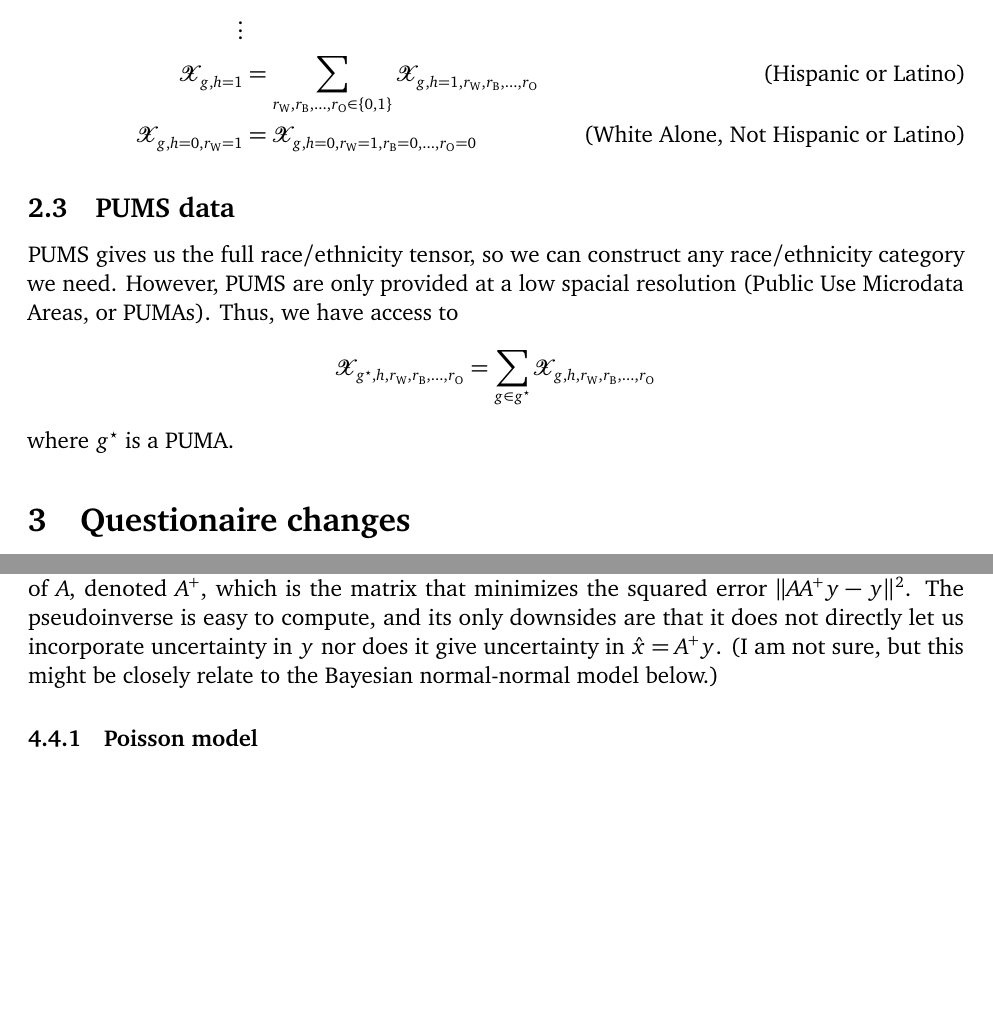
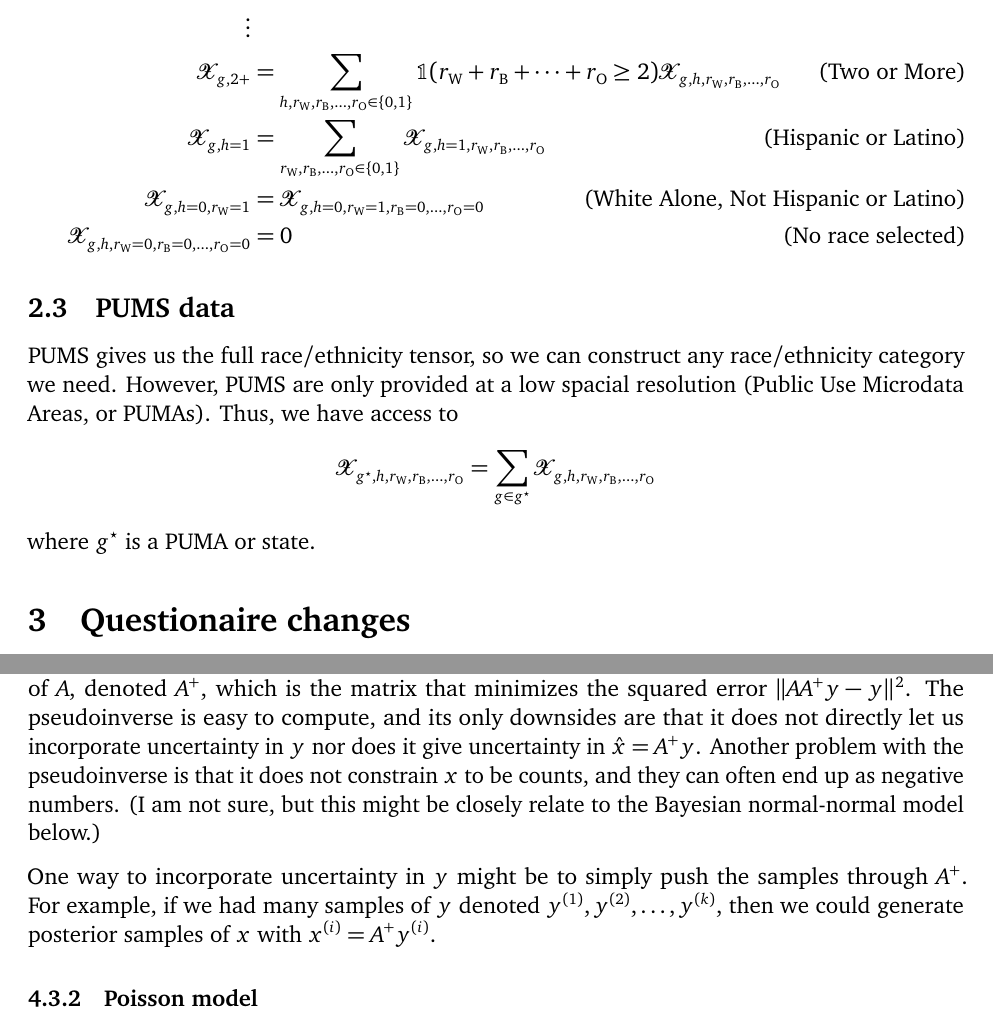
Before and after one commit to mggg/census, a LaTeX CV (CVAP/writings/category_conversion_notes/main.tex): two parts of pages 2 and 4 of 5, joined at a grey line, cut so that both start at the same text, the shorter picture padded with empty space. Compiled offline with pdfLaTeX.

Commit message:
Added more experiments with category conversion.

```diff
--- a/CVAP/writings/category_conversion_notes/main.tex
+++ b/CVAP/writings/category_conversion_notes/main.tex
@@ -39,8 +39,10 @@ From the ACS detailed tables we have access to various contractions of $\var$. I
     \var_{g,\rc{W}=1} &= \sum_{h \in \{0,1\}} \var_{g,h,\rc{W}=1, \rc{B}=0, \dots, \rc{O}=0} \tag{White Alone} \\
     \var_{g,\rc{B}=1} &= \sum_{h \in \{0,1\}} \var_{g,h,\rc{W}=0, \rc{B}=1, \dots, \rc{O}=0} \tag{Black or African American Alone} \\
     \vdots \\
+    \var_{g,2+} &= \sum_{h,\rc{W},\rc{B},\dots,\rc{O} \in \{0,1\}} \mathbb{1}(\rc{W} + \rc{B} + \dots + \rc{O} \geq 2)\var_{g,h,\rc{W}, \rc{B}, \dots, \rc{O}} \tag{Two or More} \\
     \var_{g,h=1} &= \sum_{\rc{W},\rc{B},\ldots,\rc{O} \in \{0,1\}} \var_{g,h=1,\rc{W},\rc{B},\ldots,\rc{O}} \tag{Hispanic or Latino} \\
-    \var_{g,h=0,\rc{W}=1} &= \var_{g,h=0,\rc{W}=1,\rc{B}=0,\ldots,\rc{O}=0} \tag{White Alone, Not Hispanic or Latino}
+    \var_{g,h=0,\rc{W}=1} &= \var_{g,h=0,\rc{W}=1,\rc{B}=0,\ldots,\rc{O}=0} \tag{White Alone, Not Hispanic or Latino} \\
+    \var_{g,h,\rc{W}=0,\rc{B}=0,\ldots,\rc{O}=0} &= 0 \tag{No race selected}
 \end{align*}
 
 \subsection{PUMS data}
@@ -48,7 +50,7 @@ PUMS gives us the full race/ethnicity tensor, so we can construct any race/ethni
 \begin{equation*}
     \var_{g^\star,h,\rc{W},\rc{B},\dots,\rc{O}} = \sum_{g \in g^\star} \var_{g,h,\rc{W}, \rc{B}, \dots, \rc{O}}
 \end{equation*}
-where $g^\star$ is a PUMA.
+where $g^\star$ is a PUMA or state.
 
 
 \section{Questionaire changes}
@@ -91,8 +93,10 @@ It seems that the best way to do this is to somehow use the PUMS data to disaggr
 
 To handle this problem more generally, suppose we flatten $\var$ into a vector $x \in \mathbb{Z}^n$. We then have a collection of marginals $y \in \mathbb{Z}^m$ where $y_j = \sum_{i \in S_j} x_i$ for subsets $S_j \subseteq \{1,2,\dots,n\}$. To be concrete, $S_j$ might represent the indices that need to be summed up to get a marginal like ``Black or African American alone'', and $y_j$ is the associated sum. We observe $y$, or at least a noisy version of $y$. Another way to write this is to let $A \in \{0,1\}^{m \times n}$ be a matrix where $A_{j,i} = \mathbb{1}\{i \in S_j\}$, such that $y = Ax$. The goal now is to get a posterior distribution for $x$ given that our observations of $y$ are noisy. Here are a few ideas for models.
 
-\subsection{Pseudoinverse}
-Because $y = Ax$, if there were no noise in $y$, and if $A$ were invertible, we could simply compute $x$ with $x = A^{-1}y$. However, $A$ is probably not invertible because $n$ is likely far greater than $m$, so it is not even square. That means we cannot use the inverse, but we could use the pseudoinverse of $A$, denoted $A^+$, which is the matrix that minimizes the squared error $\|AA^+y - y\|^2$. The pseudoinverse is easy to compute, and its only downsides are that it does not directly let us incorporate uncertainty in $y$ nor does it give uncertainty in $\hat{x} = A^+y$. (I am not sure, but this might be closely relate to the Bayesian normal-normal model below.)
+\subsubsection{Pseudoinverse}
+Because $y = Ax$, if there were no noise in $y$, and if $A$ were invertible, we could simply compute $x$ with $x = A^{-1}y$. However, $A$ is probably not invertible because $n$ is likely far greater than $m$, so it is not even square. That means we cannot use the inverse, but we could use the pseudoinverse of $A$, denoted $A^+$, which is the matrix that minimizes the squared error $\|AA^+y - y\|^2$. The pseudoinverse is easy to compute, and its only downsides are that it does not directly let us incorporate uncertainty in $y$ nor does it give uncertainty in $\hat{x} = A^+y$. Another problem with the pseudoinverse is that it does not constrain $x$ to be counts, and they can often end up as negative numbers. (I am not sure, but this might be closely relate to the Bayesian normal-normal model below.)
+
+One way to incorporate uncertainty in $y$ might be to simply push the samples through $A^+$. For example, if we had many samples of $y$ denoted $y^{(1)}, y^{(2)}, \dots, y^{(k)}$, then we could generate posterior samples of $x$ with $x^{(i)} = A^+ y^{(i)}$.
 
 \subsubsection{Poisson model}
 In this model, we put a Poisson prior over $x_i$.
```
Also changed, not shown: CVAP/writings/category_conversion_notes/main.tex (4 more changed lines), 3 other files.
